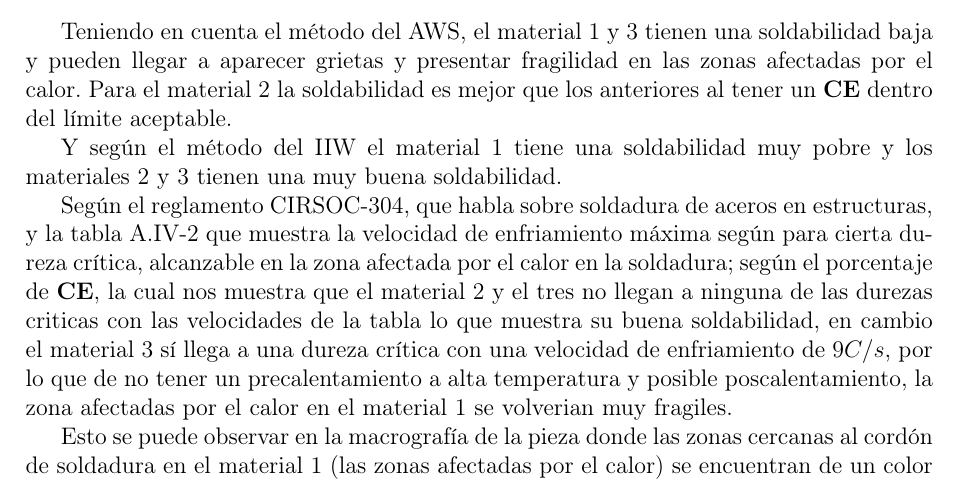
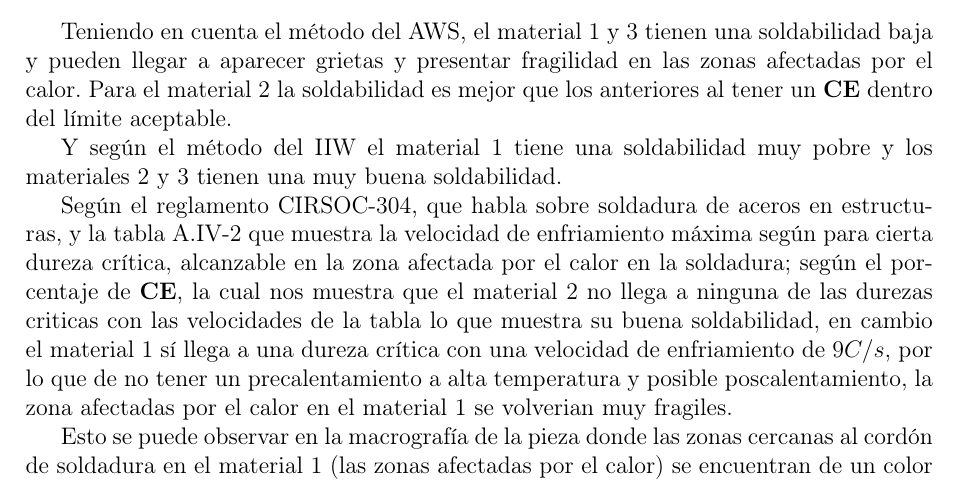
Before and after one commit to jgalaxi/latex, a LaTeX paper (Tp 2-02/main.tex): part of page 10 of 12, cut so that both start at the same text. Compiled offline with pdfLaTeX.

Commit message:
GIT PULL GIT PUSH

```diff
--- a/Tp 2-02/main.tex
+++ b/Tp 2-02/main.tex
@@ -390,7 +390,7 @@ Teniendo en cuenta el método del AWS, el material 1 y 3 tienen una soldabilidad
 
 Y según el método del IIW el material 1 tiene una soldabilidad muy pobre y los materiales 2 y 3 tienen una muy buena soldabilidad.
 
-Según el reglamento CIRSOC-304, que habla sobre soldadura de aceros en estructuras, y la tabla A.IV-2 que muestra la velocidad de enfriamiento máxima según para cierta dureza crítica, alcanzable en la zona afectada por el calor en la soldadura; según el porcentaje de \textbf{CE}, la cual nos muestra que el material 2 y el tres no llegan a ninguna de las durezas criticas con las velocidades de la tabla lo que muestra su buena soldabilidad, en cambio el material 3 sí llega a una dureza crítica con una velocidad de enfriamiento de $9C/s$, por lo que de no tener un precalentamiento a alta temperatura y posible poscalentamiento, la zona afectadas por el calor en el material 1 se volverian muy fragiles.
+Según el reglamento CIRSOC-304, que habla sobre soldadura de aceros en estructuras, y la tabla A.IV-2 que muestra la velocidad de enfriamiento máxima según para cierta dureza crítica, alcanzable en la zona afectada por el calor en la soldadura; según el porcentaje de \textbf{CE}, la cual nos muestra que el material 2 no llega a ninguna de las durezas criticas con las velocidades de la tabla lo que muestra su buena soldabilidad, en cambio el material 1 sí llega a una dureza crítica con una velocidad de enfriamiento de $9C/s$, por lo que de no tener un precalentamiento a alta temperatura y posible poscalentamiento, la zona afectadas por el calor en el material 1 se volverian muy fragiles.
 
 Esto se puede observar en la macrografía de la pieza donde las zonas cercanas al cordón de soldadura en el material 1 (las zonas afectadas por el calor) se encuentran de un color distinto al resto del material de la pieza, en dónde es posible que el material se haya fragilizado al no contar con un precalentamiento.
 
```
